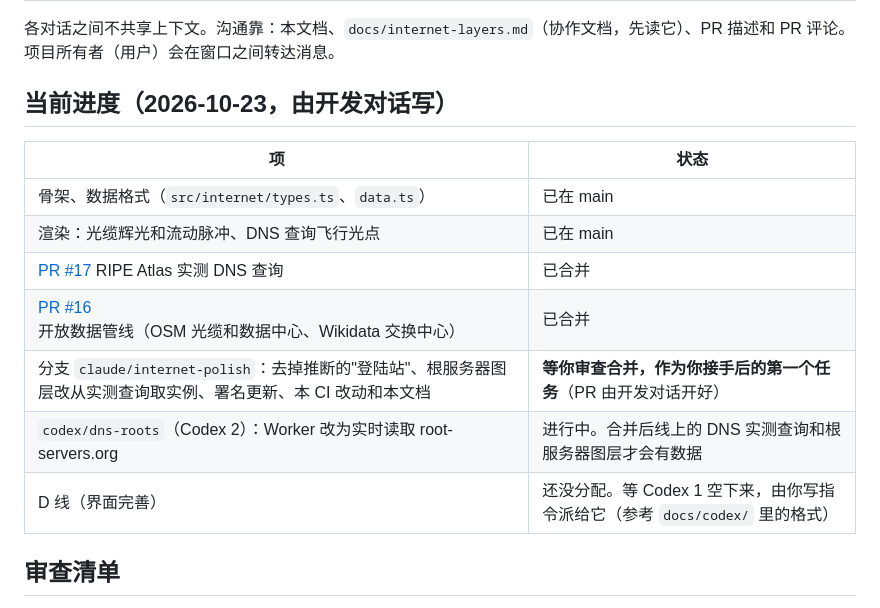
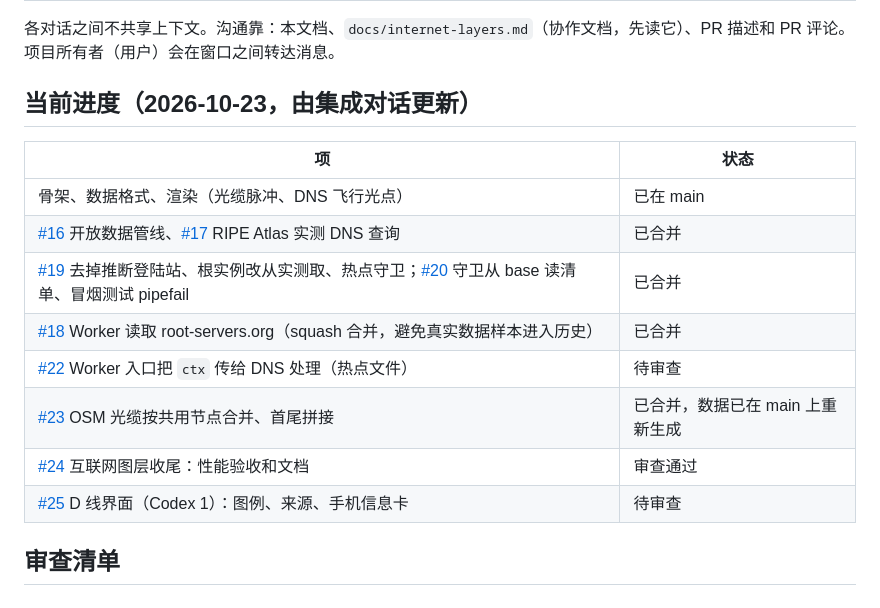
Before and after one commit to zeye-w/Earth-Atlas, a Markdown page: docs/integrator.md, the part around the change. Rendered like a GitHub page.

```diff
--- a/docs/integrator.md
+++ b/docs/integrator.md
@@ -11,17 +11,18 @@
 
 各对话之间不共享上下文。沟通靠：本文档、`docs/internet-layers.md`（协作文档，先读它）、PR 描述和 PR 评论。项目所有者（用户）会在窗口之间转达消息。
 
-## 当前进度（2026-10-23，由开发对话写）
+## 当前进度（2026-10-23，由集成对话更新）
 
 | 项 | 状态 |
 | --- | --- |
-| 骨架、数据格式（`src/internet/types.ts`、`data.ts`） | 已在 main |
-| 渲染：光缆辉光和流动脉冲、DNS 查询飞行光点 | 已在 main |
-| [PR #17](https://github.com/zeye-w/Earth-Atlas/pull/17) RIPE Atlas 实测 DNS 查询 | 已合并 |
-| [PR #16](https://github.com/zeye-w/Earth-Atlas/pull/16) 开放数据管线（OSM 光缆和数据中心、Wikidata 交换中心） | 已合并 |
-| 分支 `claude/internet-polish`：去掉推断的"登陆站"、根服务器图层改从实测查询取实例、署名更新、本 CI 改动和本文档 | **等你审查合并，作为你接手后的第一个任务**（PR 由开发对话开好） |
-| `codex/dns-roots`（Codex 2）：Worker 改为实时读取 root-servers.org | 进行中。合并后线上的 DNS 实测查询和根服务器图层才会有数据 |
-| D 线（界面完善） | 还没分配。等 Codex 1 空下来，由你写指令派给它（参考 `docs/codex/` 里的格式） |
+| 骨架、数据格式、渲染（光缆脉冲、DNS 飞行光点） | 已在 main |
+| [#16](https://github.com/zeye-w/Earth-Atlas/pull/16) 开放数据管线、[#17](https://github.com/zeye-w/Earth-Atlas/pull/17) RIPE Atlas 实测 DNS 查询 | 已合并 |
+| [#19](https://github.com/zeye-w/Earth-Atlas/pull/19) 去掉推断登陆站、根实例改从实测取、热点守卫；[#20](https://github.com/zeye-w/Earth-Atlas/pull/20) 守卫从 base 读清单、冒烟测试 pipefail | 已合并 |
+| [#18](https://github.com/zeye-w/Earth-Atlas/pull/18) Worker 读取 root-servers.org（squash 合并，避免真实数据样本进入历史） | 已合并 |
+| [#22](https://github.com/zeye-w/Earth-Atlas/pull/22) Worker 入口把 `ctx` 传给 DNS 处理（热点文件） | 待审查 |
+| [#23](https://github.com/zeye-w/Earth-Atlas/pull/23) OSM 光缆按共用节点合并、首尾拼接 | 已合并，数据已在 main 上重新生成 |
+| [#24](https://github.com/zeye-w/Earth-Atlas/pull/24) 互联网图层收尾：性能验收和文档 | 审查通过 |
+| [#25](https://github.com/zeye-w/Earth-Atlas/pull/25) D 线界面（Codex 1）：图例、来源、手机信息卡 | 待审查 |
 
 ## 审查清单
 
```
Also changed, not shown: docs/internet-layers.md (+8 -8 lines).
